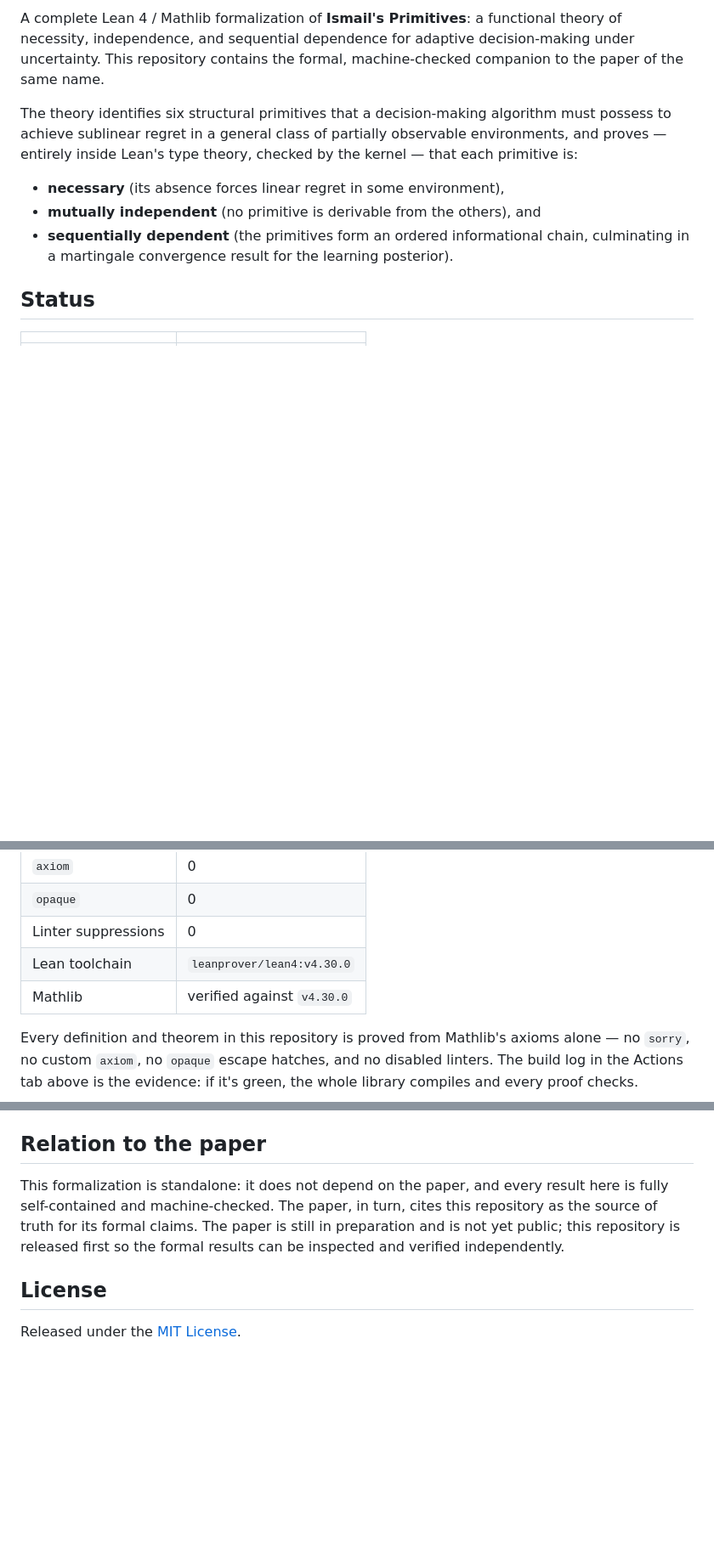
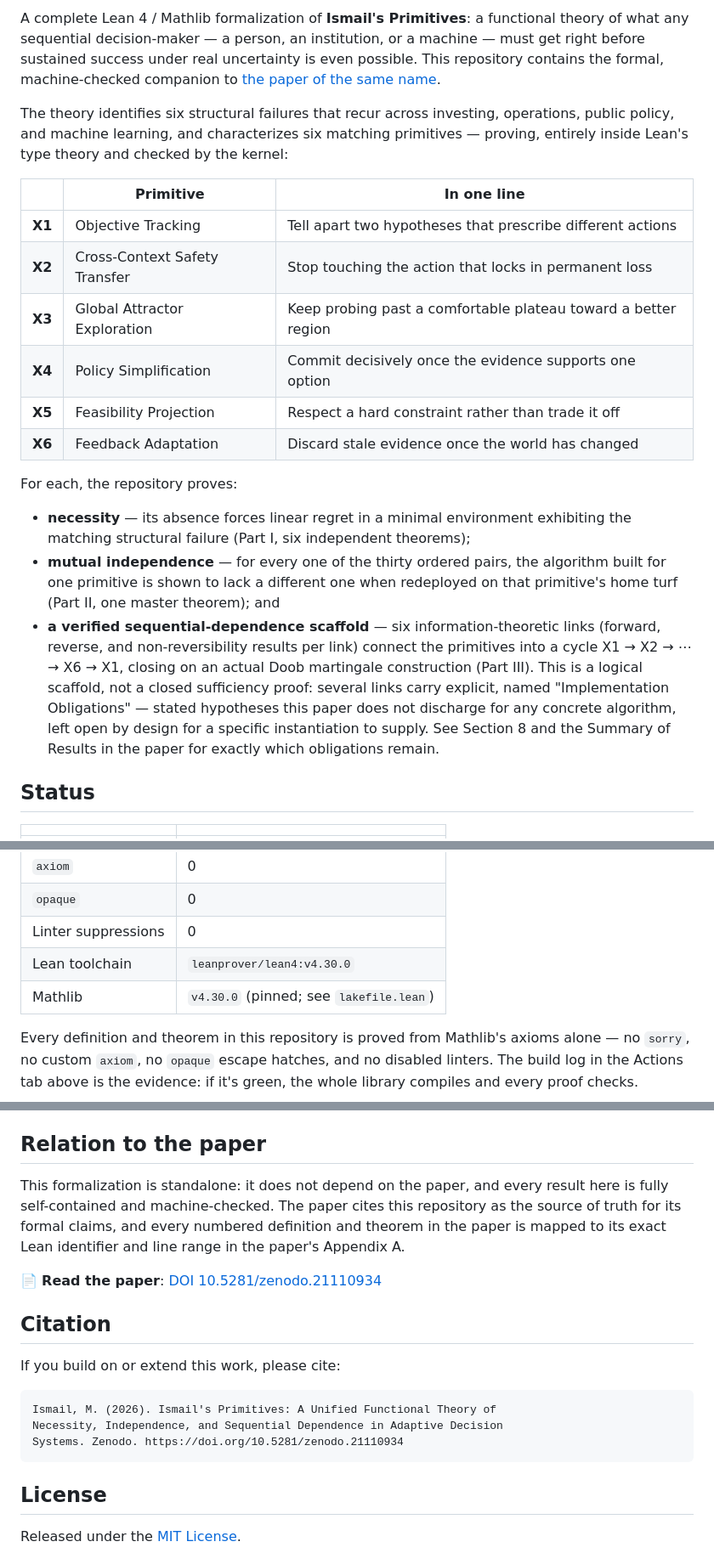
Before and after one commit to M-Ismail-ZA/IsmailsPrimitives, a Markdown page: README.md, 3 parts joined by grey strips. Shown at 85% size. Drawn GitHub-style; blank space fills up the shorter version.

Commit message:
Update README for published paper and DOI

````diff
--- a/README.md
+++ b/README.md
@@ -4,19 +7,42 @@
 
 A complete Lean 4 / Mathlib formalization of **Ismail's Primitives**: a
-functional theory of necessity, independence, and sequential dependence for
-adaptive decision-making under uncertainty. This repository contains the
-formal, machine-checked companion to the paper of the same name.
+functional theory of what any sequential decision-maker — a person, an
+institution, or a machine — must get right before sustained success under
+real uncertainty is even possible. This repository contains the formal,
+machine-checked companion to [the paper of the same name](https://doi.org/10.5281/zenodo.21110934).
 
-The theory identifies six structural primitives that a decision-making
-algorithm must possess to achieve sublinear regret in a general class of
-partially observable environments, and proves — entirely inside Lean's type
-theory, checked by the kernel — that each primitive is:
+The theory identifies six structural failures that recur across investing,
+operations, public policy, and machine learning, and characterizes six
+matching primitives — proving, entirely inside Lean's type theory and
+checked by the kernel:
 
-- **necessary** (its absence forces linear regret in some environment),
-- **mutually independent** (no primitive is derivable from the others), and
-- **sequentially dependent** (the primitives form an ordered informational
-  chain, culminating in a martingale convergence result for the learning
-  posterior).
+| | Primitive | In one line |
+|---|---|---|
+| **X1** | Objective Tracking | Tell apart two hypotheses that prescribe different actions |
+| **X2** | Cross-Context Safety Transfer | Stop touching the action that locks in permanent loss |
+| **X3** | Global Attractor Exploration | Keep probing past a comfortable plateau toward a better region |
+| **X4** | Policy Simplification | Commit decisively once the evidence supports one option |
+| **X5** | Feasibility Projection | Respect a hard constraint rather than trade it off |
+| **X6** | Feedback Adaptation | Discard stale evidence once the world has changed |
+
+For each, the repository proves:
+
+- **necessity** — its absence forces linear regret in a minimal environment
+  exhibiting the matching structural failure (Part I, six independent
+  theorems);
+- **mutual independence** — for every one of the thirty ordered pairs, the
+  algorithm built for one primitive is shown to lack a different one when
+  redeployed on that primitive's home turf (Part II, one master theorem);
+  and
+- **a verified sequential-dependence scaffold** — six information-theoretic
+  links (forward, reverse, and non-reversibility results per link) connect
+  the primitives into a cycle X1 → X2 → ⋯ → X6 → X1, closing on an actual
+  Doob martingale construction (Part III). This is a logical scaffold, not
+  a closed sufficiency proof: several links carry explicit, named
+  "Implementation Obligations" — stated hypotheses this paper does not
+  discharge for any concrete algorithm, left open by design for a specific
+  instantiation to supply. See Section 8 and the Summary of Results in the
+  paper for exactly which obligations remain.
 
 ## Status
 
@@ -28,7 +54,7 @@ theory, checked by the kernel — that each primitive is:
 | `opaque` | 0 |
 | Linter suppressions | 0 |
 | Lean toolchain | `leanprover/lean4:v4.30.0` |
-| Mathlib | verified against `v4.30.0` |
+| Mathlib | `v4.30.0` (pinned; see `lakefile.lean`) |
 
 Every definition and theorem in this repository is proved from Mathlib's
 axioms alone — no `sorry`, no custom `axiom`, no `opaque` escape hatches, and
@@ -106,10 +132,22 @@ and `import SixPrimitives` (or a specific phase, e.g. `import SixPrimitives.Phas
 ## Relation to the paper
 
 This formalization is standalone: it does not depend on the paper, and every
-result here is fully self-contained and machine-checked. The paper, in turn,
-cites this repository as the source of truth for its formal claims. The paper
-is still in preparation and is not yet public; this repository is released
-first so the formal results can be inspected and verified independently.
+result here is fully self-contained and machine-checked. The paper cites
+this repository as the source of truth for its formal claims, and every
+numbered definition and theorem in the paper is mapped to its exact Lean
+identifier and line range in the paper's Appendix A.
+
+📄 **Read the paper**: [DOI 10.5281/zenodo.21110934](https://doi.org/10.5281/zenodo.21110934)
+
+## Citation
+
+If you build on or extend this work, please cite:
+
+```
+Ismail, M. (2026). Ismail's Primitives: A Unified Functional Theory of
+Necessity, Independence, and Sequential Dependence in Adaptive Decision
+Systems. Zenodo. https://doi.org/10.5281/zenodo.21110934
+```
 
 ## License
 
````
Also changed, not shown: other parts of README.md (+3 -0 lines).
